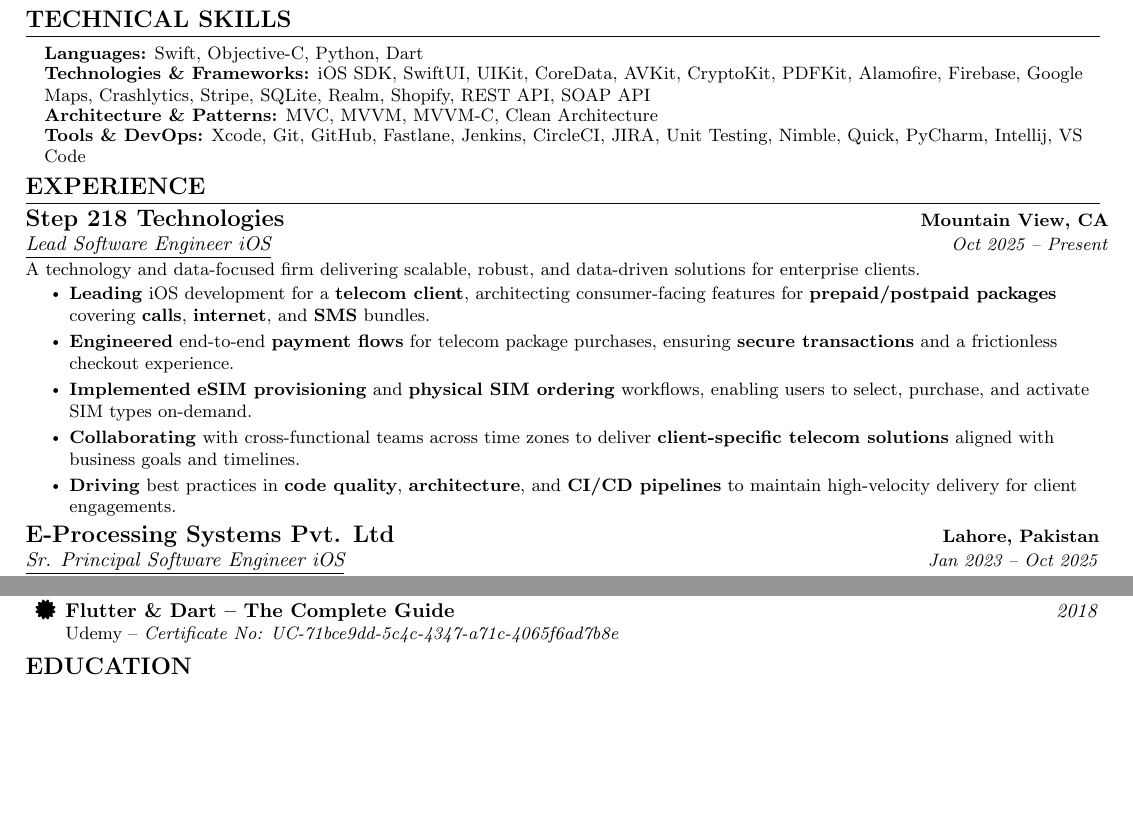
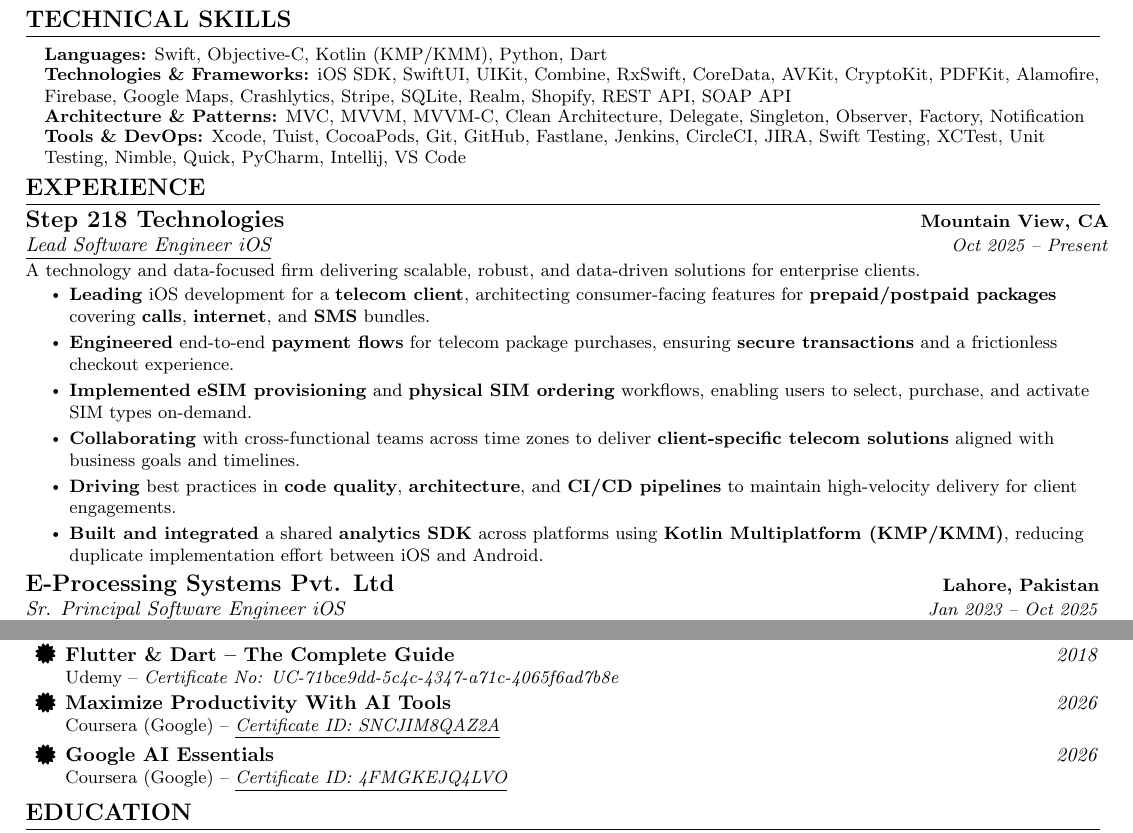
Before and after one commit to rehannali/resume, a LaTeX CV (rehan_cv.tex): two parts of pages 1 and 2 of 2, joined at a grey line, cut so that both start at the same text, the shorter picture padded with empty space. Compiled offline with pdfLaTeX.

Commit message:
Update technical skills section (#2)
* Update technical skills: add KMP/KMM, Combine, RxSwift, Tuist, testing tools

Co-Authored-By: Claude Sonnet 5 <noreply@anthropic.com>
Claude-Session: https://claude.ai/code/session_014xTq6bvnHsFUAhrBvZpANJ

* Add Google AI Essentials certification from Coursera

Co-Authored-By: Claude Sonnet 5 <noreply@anthropic.com>
Claude-Session: https://claude.ai/code/session_014xTq6bvnHsFUAhrBvZpANJ

* Add Maximize Productivity With AI Tools certification from Coursera

Co-Authored-By: Claude Sonnet 5 <noreply@anthropic.com>
Claude-Session: https://claude.ai/code/session_014xTq6bvnHsFUAhrBvZpANJ

* Underline certificate ID links for visual clickability

```diff
--- a/rehan_cv.tex
+++ b/rehan_cv.tex
@@ -233,10 +233,10 @@
  %-----------TECHNICAL SKILLS-----------
 \section{TECHNICAL SKILLS}
 \resumeSkillsHeadingListStart
-    \resumeTechSkill{Languages}{Swift, Objective-C, Python, Dart}
-    \resumeTechSkill{Technologies \& Frameworks}{iOS SDK, SwiftUI, UIKit, CoreData, AVKit, CryptoKit, PDFKit, Alamofire, Firebase, Google Maps, Crashlytics, Stripe, SQLite, Realm, Shopify, REST API, SOAP API}
-    \resumeTechSkill{Architecture \& Patterns}{MVC, MVVM, MVVM-C, Clean Architecture}
-    \resumeTechSkill{Tools \& DevOps}{Xcode, Git, GitHub, Fastlane, Jenkins, CircleCI, JIRA, Unit Testing, Nimble, Quick, PyCharm, Intellij, VS Code}
+    \resumeTechSkill{Languages}{Swift, Objective-C, Kotlin (KMP/KMM), Python, Dart}
+    \resumeTechSkill{Technologies \& Frameworks}{iOS SDK, SwiftUI, UIKit, Combine, RxSwift, CoreData, AVKit, CryptoKit, PDFKit, Alamofire, Firebase, Google Maps, Crashlytics, Stripe, SQLite, Realm, Shopify, REST API, SOAP API}
+    \resumeTechSkill{Architecture \& Patterns}{MVC, MVVM, MVVM-C, Clean Architecture, Delegate, Singleton, Observer, Factory, Notification}
+    \resumeTechSkill{Tools \& DevOps}{Xcode, Tuist, CocoaPods, Git, GitHub, Fastlane, Jenkins, CircleCI, JIRA, Swift Testing, XCTest, Unit Testing, Nimble, Quick, PyCharm, Intellij, VS Code}
 \resumeSkillsHeadingListEnd
 
 
@@ -254,6 +254,7 @@
             \resumeItem{\textbf{Implemented} \textbf{eSIM provisioning} and \textbf{physical SIM ordering} workflows, enabling users to select, purchase, and activate SIM types on-demand.}
             \resumeItem{\textbf{Collaborating} with cross-functional teams across time zones to deliver \textbf{client-specific telecom solutions} aligned with business goals and timelines.}
             \resumeItem{\textbf{Driving} best practices in \textbf{code quality}, \textbf{architecture}, and \textbf{CI/CD pipelines} to maintain high-velocity delivery for client engagements.}
+            \resumeItem{\textbf{Built and integrated} a shared \textbf{analytics SDK} across platforms using \textbf{Kotlin Multiplatform (KMP/KMM)}, reducing duplicate implementation effort between iOS and Android.}
         \resumeItemListEnd
 
     \resumeSubheadingExperience
@@ -375,6 +376,12 @@
     \resumeCertification
         {Flutter \& Dart -- The Complete Guide}{Udemy}
         {Certificate No: UC-71bce9dd-5c4c-4347-a71c-4065f6ad7b8e}{2018}
+    \resumeCertification
+        {Maximize Productivity With AI Tools}{Coursera (Google)}
+        {\href{https://www.coursera.org/account/accomplishments/verify/SNCJIM8QAZ2A}{\underline{Certificate ID: SNCJIM8QAZ2A}}}{2026}
+    \resumeCertification
+        {Google AI Essentials}{Coursera (Google)}
+        {\href{https://www.coursera.org/account/accomplishments/specialization/certificate/4FMGKEJQ4LVO}{\underline{Certificate ID: 4FMGKEJQ4LVO}}}{2026}
 \vspace{-15pt}
 
 %-----------EDUCATION-----------
```
